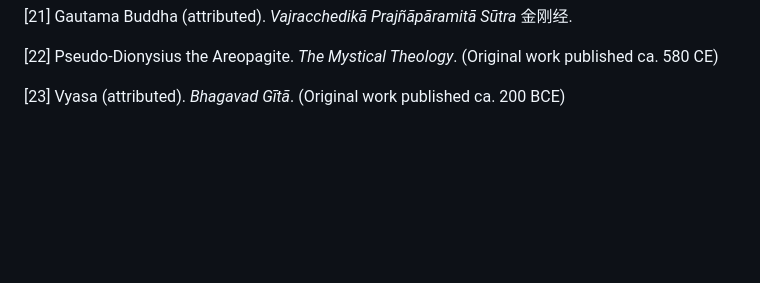
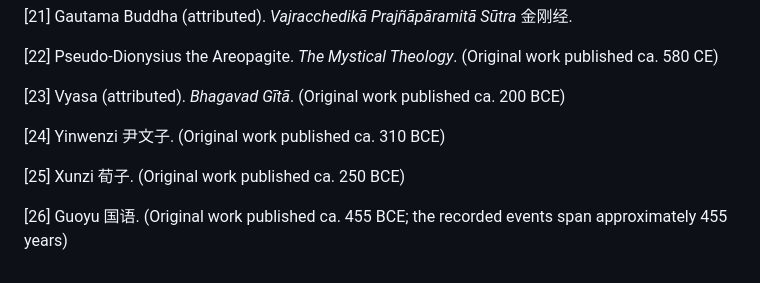
Before and after one commit to Zaitian001/-Self-Preprint-V1.1-, a Markdown page: PREPRINTS/DW58553925.md, the part around one of its changes. Rendered like a GitHub page; blank space fills up the shorter version.

```diff
--- a/PREPRINTS/DW58553925.md
+++ b/PREPRINTS/DW58553925.md
@@ -455,3 +485,9 @@ Baoliin (Zaitian) Wu 伍宝林 is the sole author of this manuscript and is resp
 [22] Pseudo-Dionysius the Areopagite. *The Mystical Theology*. (Original work published ca. 580 CE)
 
 [23] Vyasa (attributed). *Bhagavad Gītā*. (Original work published ca. 200 BCE)
+
+[24] Yinwenzi 尹文子. (Original work published ca. 310 BCE)
+
+[25] Xunzi 荀子. (Original work published ca. 250 BCE)
+
+[26] Guoyu 国语. (Original work published ca. 455 BCE; the recorded events span approximately 455 years)
```
Also changed, not shown: other parts of PREPRINTS/DW58553925.md (+32 -2 lines).
